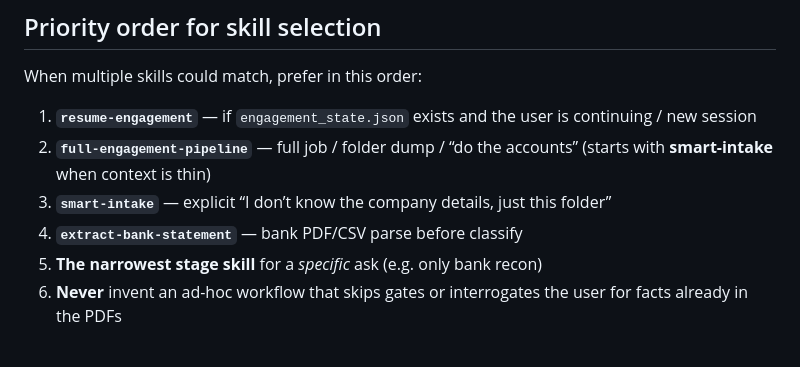
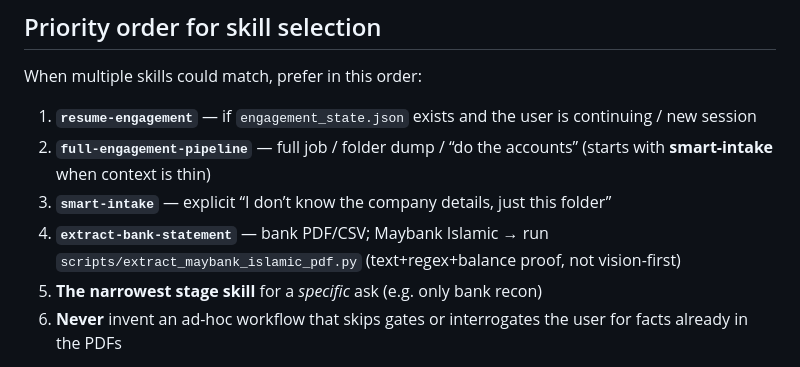
Before and after one commit to cynco-labs/ai-accounting-skills, a Markdown page: shared/agent-runtime.md, the part around the change. Drawn GitHub-style.

Commit message:
Point agent-runtime extract path at Maybank PDF script

```diff
--- a/shared/agent-runtime.md
+++ b/shared/agent-runtime.md
@@ -38,7 +38,7 @@ When multiple skills could match, prefer in this order:
 1. **`resume-engagement`** — if `engagement_state.json` exists and the user is continuing / new session
 2. **`full-engagement-pipeline`** — full job / folder dump / “do the accounts” (starts with **smart-intake** when context is thin)
 3. **`smart-intake`** — explicit “I don’t know the company details, just this folder”
-4. **`extract-bank-statement`** — bank PDF/CSV parse before classify
+4. **`extract-bank-statement`** — bank PDF/CSV; Maybank Islamic → run `scripts/extract_maybank_islamic_pdf.py` (text+regex+balance proof, not vision-first)
 5. **The narrowest stage skill** for a *specific* ask (e.g. only bank recon)
 6. **Never** invent an ad-hoc workflow that skips gates or interrogates the user for facts already in the PDFs
 
```
